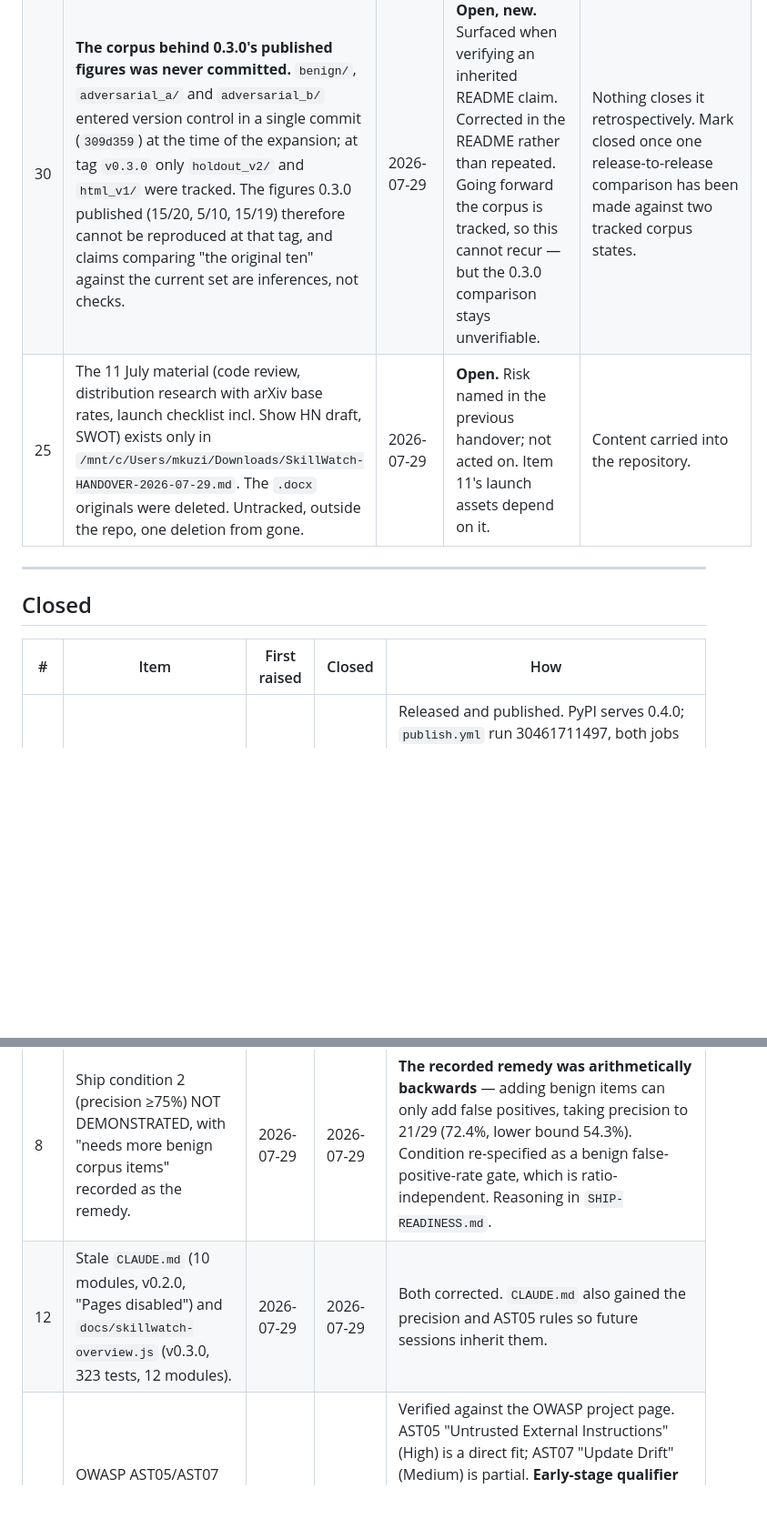
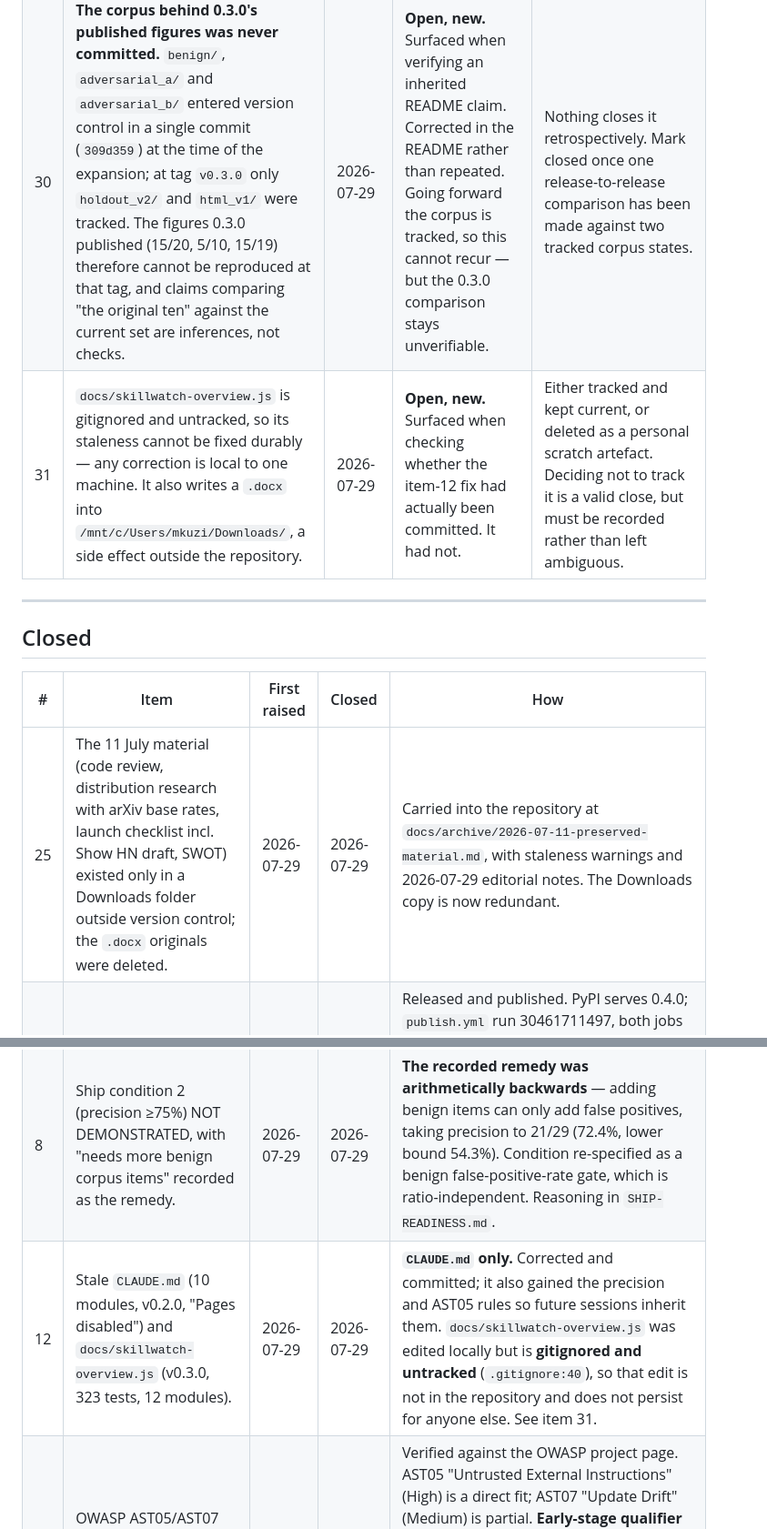
Before and after one commit to kuzivaai/SkillWatch, a Markdown page: OPEN-ITEMS.md, 2 parts joined by grey strips. Shown at 91% size. GitHub-like rendering; blank space fills up the shorter version.

```diff
--- a/OPEN-ITEMS.md
+++ b/OPEN-ITEMS.md
@@ -47,7 +47,7 @@ engineering, and engineering is not the constraint.
 | 22 | `pip-audit --strict` cannot pass in the current invocation shape (editable install → "distribution marked as editable"; non-editable → "not found on PyPI"). The claim that it can *never* pass is untested — auditing a resolved requirements file that excludes the project itself (`uv export --no-emit-project`) may work. | 2026-07-29 | **Open, untested.** Reasoned, not evidenced: the assumption is that the editable project is the only skipped distribution. | The alternative shape is run. If it passes, adopt it. If not, record why and keep the current shape. **Do not add a skip to force it.** |
 | 24 | `analysis/build_corpus.py` is untracked and has 3 mypy errors. It generates corpus items — the evidence behind published figures — from outside version control. | 2026-07-29 | **Open, new.** Surfaced when `analysis/` was brought into the lint gate. | Either tracked and linted like `measure_efficacy.py`, or explicitly documented as a throwaway. |
 | 30 | **The corpus behind 0.3.0's published figures was never committed.** `benign/`, `adversarial_a/` and `adversarial_b/` entered version control in a single commit (`309d359`) at the time of the expansion; at tag `v0.3.0` only `holdout_v2/` and `html_v1/` were tracked. The figures 0.3.0 published (15/20, 5/10, 15/19) therefore cannot be reproduced at that tag, and claims comparing "the original ten" against the current set are inferences, not checks. | 2026-07-29 | **Open, new.** Surfaced when verifying an inherited README claim. Corrected in the README rather than repeated. Going forward the corpus is tracked, so this cannot recur — but the 0.3.0 comparison stays unverifiable. | Nothing closes it retrospectively. Mark closed once one release-to-release comparison has been made against two tracked corpus states. |
-| 25 | The 11 July material (code review, distribution research with arXiv base rates, launch checklist incl. Show HN draft, SWOT) exists only in `/mnt/c/Users/mkuzi/Downloads/SkillWatch-HANDOVER-2026-07-29.md`. The `.docx` originals were deleted. Untracked, outside the repo, one deletion from gone. | 2026-07-29 | **Open.** Risk named in the previous handover; not acted on. Item 11's launch assets depend on it. | Content carried into the repository. |
+| 31 | `docs/skillwatch-overview.js` is gitignored and untracked, so its staleness cannot be fixed durably — any correction is local to one machine. It also writes a `.docx` into `/mnt/c/Users/mkuzi/Downloads/`, a side effect outside the repository. | 2026-07-29 | **Open, new.** Surfaced when checking whether the item-12 fix had actually been committed. It had not. | Either tracked and kept current, or deleted as a personal scratch artefact. Deciding not to track it is a valid close, but must be recorded rather than left ambiguous. |
 
 ---
 
@@ -55,10 +55,11 @@ engineering, and engineering is not the constraint.
 
 | # | Item | First raised | Closed | How |
 |---|---|---|---|---|
+| 25 | The 11 July material (code review, distribution research with arXiv base rates, launch checklist incl. Show HN draft, SWOT) existed only in a Downloads folder outside version control; the `.docx` originals were deleted. | 2026-07-29 | 2026-07-29 | Carried into the repository at `docs/archive/2026-07-11-preserved-material.md`, with staleness warnings and 2026-07-29 editorial notes. The Downloads copy is now redundant. |
 | 1 | Cut the v0.4.0 release. | 2026-07-29 | 2026-07-29 | Released and published. PyPI serves 0.4.0; `publish.yml` run 30461711497, both jobs success. Verified on the live index that `rfc3161-client>=1.0.6` now ships — 0.3.0 declared `>=1.0`, which did not exclude the CVE-2026-33753-vulnerable versions. |
 | 2 | Live PyPI page publishes superseded figures (78.9% precision, 75.0% recall, 50.0% evasive, no intervals). | 2026-07-29 | 2026-07-29 | Closed by the 0.4.0 release. PyPI now serves the corrected README with intervals on all three corpora and the base-rate warning. |
 | 8 | Ship condition 2 (precision ≥75%) NOT DEMONSTRATED, with "needs more benign corpus items" recorded as the remedy. | 2026-07-29 | 2026-07-29 | **The recorded remedy was arithmetically backwards** — adding benign items can only add false positives, taking precision to 21/29 (72.4%, lower bound 54.3%). Condition re-specified as a benign false-positive-rate gate, which is ratio-independent. Reasoning in `SHIP-READINESS.md`. |
-| 12 | Stale `CLAUDE.md` (10 modules, v0.2.0, "Pages disabled") and `docs/skillwatch-overview.js` (v0.3.0, 323 tests, 12 modules). | 2026-07-29 | 2026-07-29 | Both corrected. `CLAUDE.md` also gained the precision and AST05 rules so future sessions inherit them. |
+| 12 | Stale `CLAUDE.md` (10 modules, v0.2.0, "Pages disabled") and `docs/skillwatch-overview.js` (v0.3.0, 323 tests, 12 modules). | 2026-07-29 | 2026-07-29 | **`CLAUDE.md` only.** Corrected and committed; it also gained the precision and AST05 rules so future sessions inherit them. `docs/skillwatch-overview.js` was edited locally but is **gitignored and untracked** (`.gitignore:40`), so that edit is not in the repository and does not persist for anyone else. See item 31. |
 | 13 | OWASP AST05/AST07 wording never verified against source; positioning blocked. | 2026-07-29 | 2026-07-29 | Verified against the OWASP project page. AST05 "Untrusted External Instructions" (High) is a direct fit; AST07 "Update Drift" (Medium) is partial. **Early-stage qualifier is mandatory** — v1.0 2026 Edition; OWASP's own pages disagree on the maturity tier, so state "early-stage, not flagship" rather than naming one. Scanner-bypass finding attributed to Trail of Bits, not OWASP. |
 | 17 | `specifier_allows` failed open — an unparseable specifier passed silently in the auditor that gates the release. Recorded as "open by design". | 2026-07-29 | 2026-07-29 | Not a design decision, debt. Replaced with a three-valued `SpecifierVerdict` (ALLOWED/EXCLUDED/UNEVALUABLE) where only ALLOWED is truthy, so `if verdict:` fails closed. `_parse_version_strict` added for the correctness path, separate from `_version_key`'s ordering path. Unevaluable metadata is now an audit failure. 16 tests, fail-before/pass-after shown. |
 | 18 | Holdout and html_v1 corpus results measured but unpublished. | 2026-07-29 | 2026-07-29 | Both now in the README with intervals. The harness already reported them; the summary tables did not. |
```
Also changed, not shown: CHANGELOG.md (+5 -2 lines), docs/archive/2026-07-11-preserved-material.md (added, +245 -0 lines).
